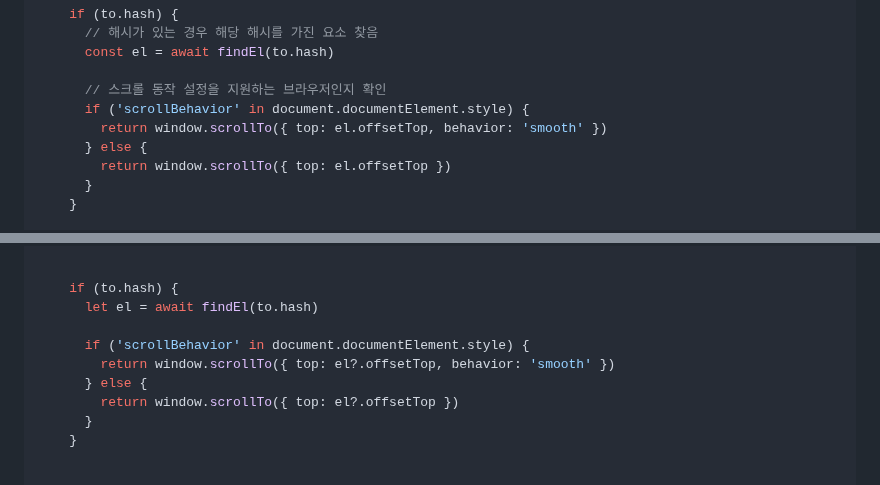
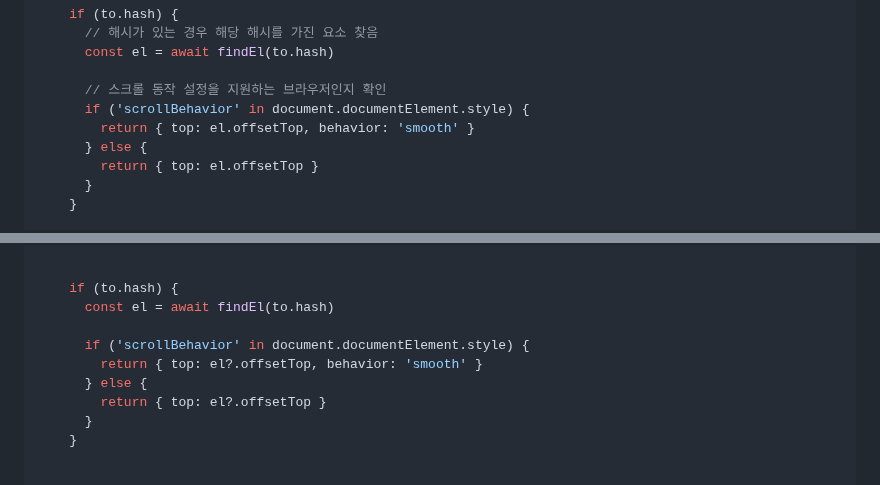
Before and after one commit to Heunsig/tech-in-korean, a Markdown page: src/posts/fixing-anchor-scroll-issue-in-vue.md, 2 parts joined by grey strips. Rendered like a GitHub page.

Commit message:
fix: correct scrollBehavior implementation in router

```diff
--- a/src/posts/fixing-anchor-scroll-issue-in-vue.md
+++ b/src/posts/fixing-anchor-scroll-issue-in-vue.md
@@ -46,9 +46,9 @@ export createRouter({
 
       // 스크롤 동작 설정을 지원하는 브라우저인지 확인
       if ('scrollBehavior' in document.documentElement.style) {
-        return window.scrollTo({ top: el.offsetTop, behavior: 'smooth' })
+        return { top: el.offsetTop, behavior: 'smooth' }
       } else {
-        return window.scrollTo({ top: el.offsetTop })
+        return { top: el.offsetTop }
       }
     }
 
@@ -112,12 +112,12 @@ export createRouter({
 
 
     if (to.hash) {
-      let el = await findEl(to.hash)
+      const el = await findEl(to.hash)
 
       if ('scrollBehavior' in document.documentElement.style) {
-        return window.scrollTo({ top: el?.offsetTop, behavior: 'smooth' })
+        return { top: el?.offsetTop, behavior: 'smooth' }
       } else {
-        return window.scrollTo({ top: el?.offsetTop })
+        return { top: el?.offsetTop }
       }
     }
 
```
